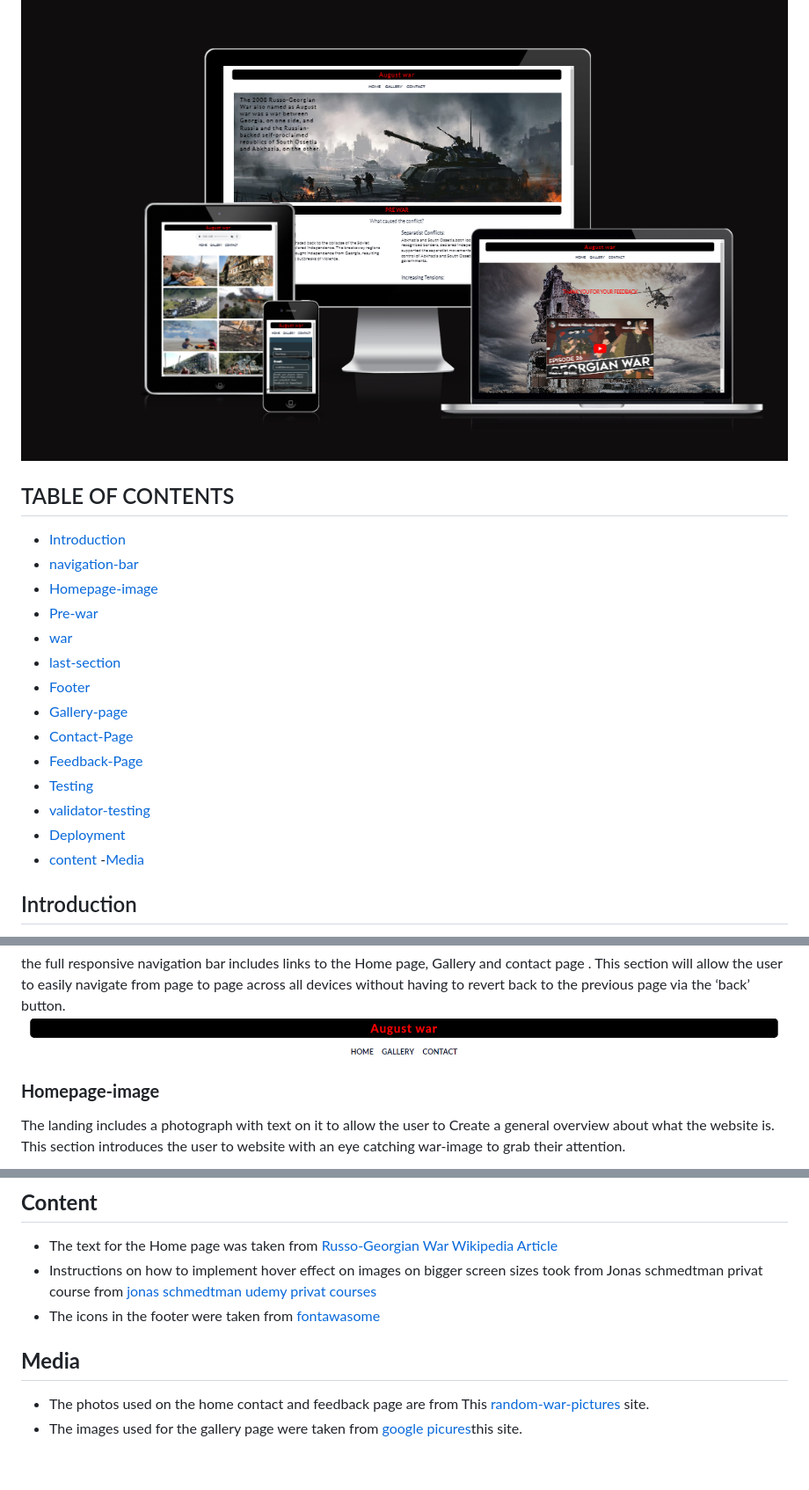
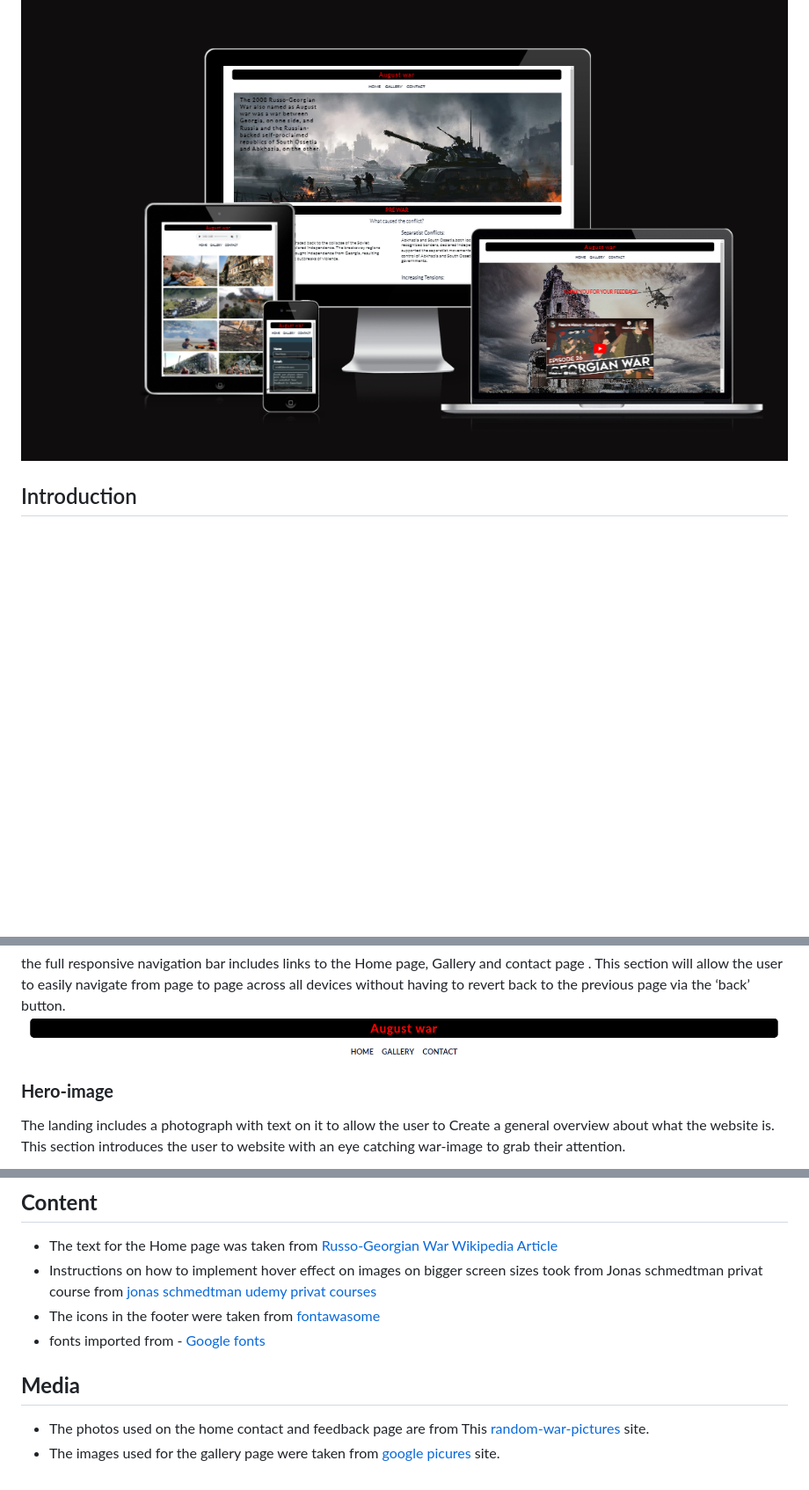
Before and after one commit to tamariam/Russo-Georgian-War, a Markdown page: README.md, 3 parts joined by grey strips. Shown at 88% size. Drawn GitHub-style; blank space fills up the shorter version.

```diff
--- a/README.md
+++ b/README.md
@@ -1,23 +1,5 @@
 # **Russo-Georgian war**
 ![responsive-image!](./docs/screenshots/responsive.png)
-
-## TABLE OF CONTENTS
-
-- [Introduction](#Introduction)
-- [navigation-bar](#Navigation-Bar)
-- [Homepage-image](#Homepage-image)
-- [Pre-war](#Pre-war)
-- [war](#War)
-- [last-section](#Last-Section)
-- [Footer](#Footer)
-- [Gallery-page](#Gallery-Page)
-- [Contact-Page](#Contact-Page)
-- [Feedback-Page](#Feedback-Page)
-- [Testing](#Testing)
-- [validator-testing](#Validatot-Testing)
-- [Deployment](#Deployment)
-- [content](#content) -[Media](#Media)
-
 ## Introduction
 
 I have decided to create an informational website on a significant topic for me, in order to provide more people with information about the events in Georgia during the 2008 war. The website is also named appropriately: russo-georgian-war.The site will be targeted toward people who are interested to get relevant itformation about this war.
@@ -30,7 +12,7 @@ the full responsive navigation bar includes links to the Home page, Gallery and
 This section will allow the user to easily navigate from page to page across all devices without having to revert back to the previous page via the ‘back’ button.
 ![navigation-bar!](./docs/screenshots/navigation-bar.png)
 
-### **Homepage-image**
+### **Hero-image**
 
 The landing includes a photograph with text on it to allow the user to Create a general overview about what the website is.
 This section introduces the user to website with an eye catching war-image to grab their attention.
@@ -98,8 +81,9 @@ The live link can be found here - https://tamariam.github.io/Russo-Georgian-War/
 - The text for the Home page was taken from [Russo-Georgian War Wikipedia Article](https://en.wikipedia.org/wiki/Russo-Georgian_War)
 - Instructions on how to implement hover effect on images on bigger screen sizes took from Jonas schmedtman privat course from [jonas schmedtman udemy privat courses](https://www.udemy.com/)
 - The icons in the footer were taken from [fontawasome](https://fontawesome.com/.)
+- fonts imported from - [Google fonts](https://fonts.google.com/)
 
 ## **Media**
 
 - The photos used on the home contact and feedback page are from This [random-war-pictures](https://pixabay.com/images/search/war/) site.
-- The images used for the gallery page were taken from [google picures](https://www.google.com/search?sca_esv=556766949&sxsrf=AB5stBgiZCiA-vW2bX-Gk4x-l7wgnilWAQ:1692024454398&q=russo+georgian+war&tbm=isch&source=lnms&sa=X&ved=2ahUKEwj0wbikstyAAxWMXUEAHdgICyMQ0pQJegQICxAB&biw=1920&bih=923&dpr=1)this site.
+- The images used for the gallery page were taken from [google picures](https://www.google.com/search?sca_esv=556766949&sxsrf=AB5stBgiZCiA-vW2bX-Gk4x-l7wgnilWAQ:1692024454398&q=russo+georgian+war&tbm=isch&source=lnms&sa=X&ved=2ahUKEwj0wbikstyAAxWMXUEAHdgICyMQ0pQJegQICxAB&biw=1920&bih=923&dpr=1) site.
```
Also changed, not shown: other parts of README.md (+1 -0 lines).
